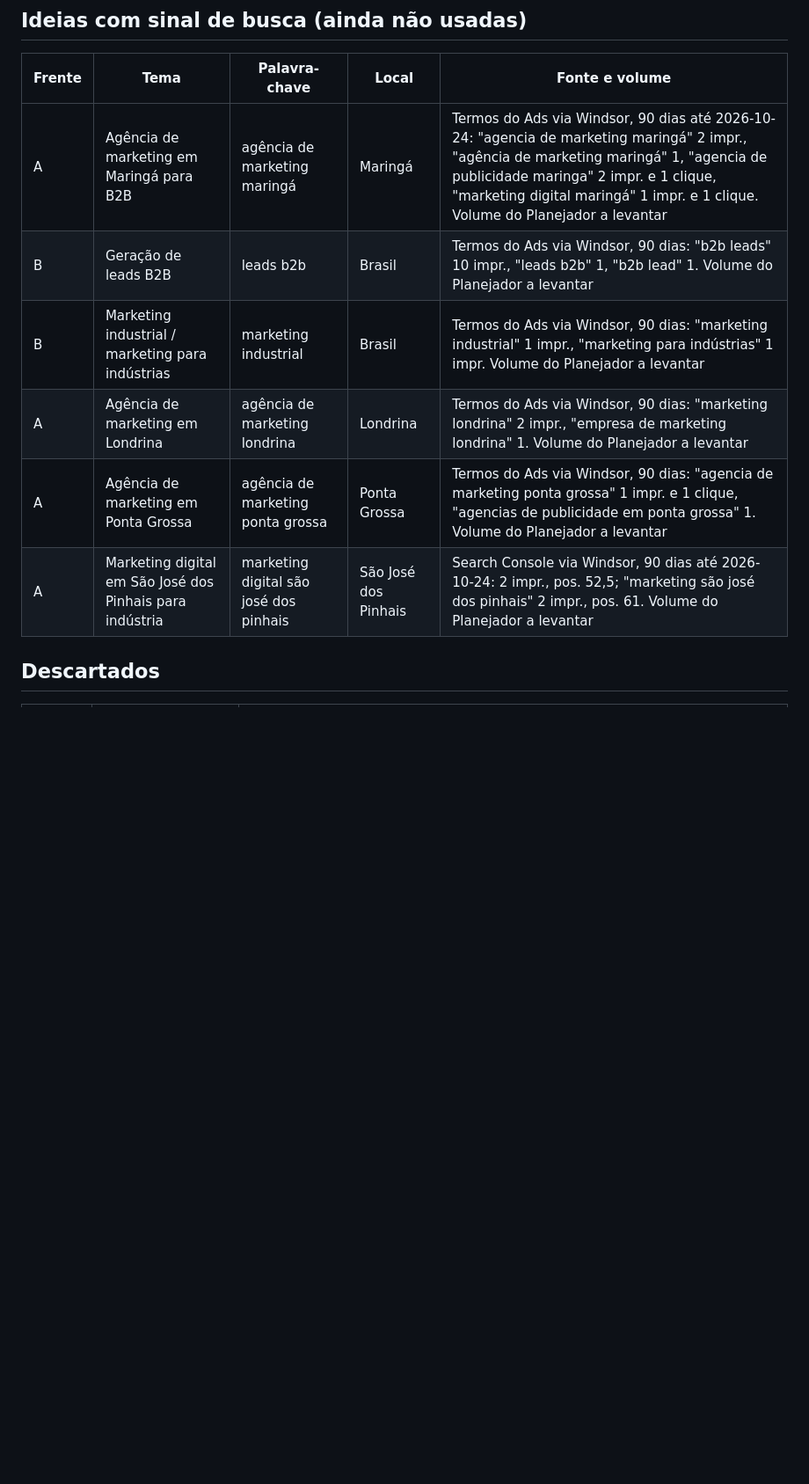
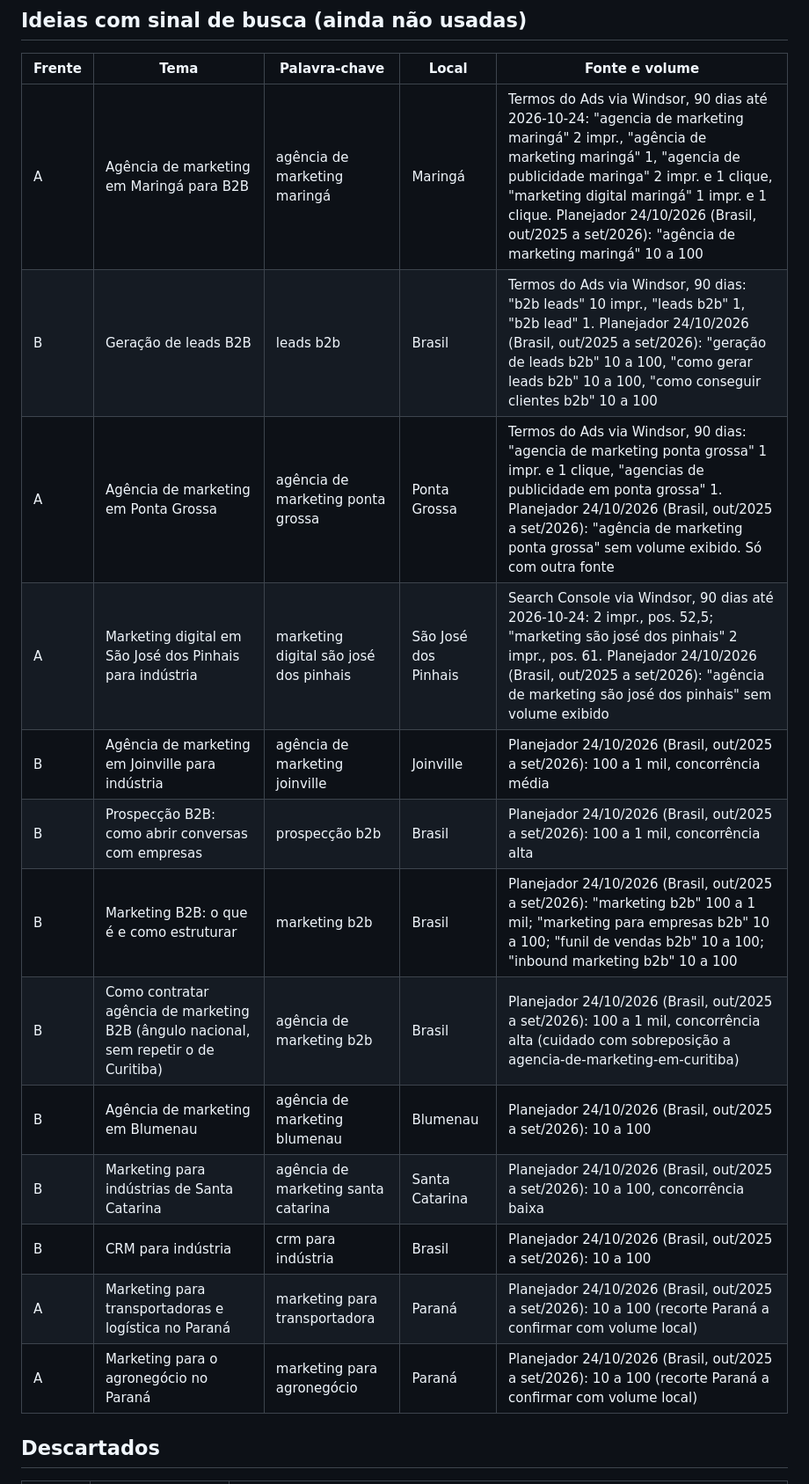
Before and after one commit to gabrielpriss/conceitop, a Markdown page: conteudo/blog/pauta.md, the part around one of its changes. Shown at 88% size. GitHub-like rendering; blank space fills up the shorter version.

Commit message:
Blog: pauta com volumes do Planejador e estoque de ideias
Co-Authored-By: Claude Opus 5.5 <noreply@anthropic.com>
Claude-Session: https://claude.ai/code/session_0164bz3VNDq3EsWFmQKHiBe2

```diff
--- a/conteudo/blog/pauta.md
+++ b/conteudo/blog/pauta.md
@@ -17,12 +17,19 @@ Registro de tudo o que a pesquisa avaliou. Toda linha leva a fonte do sinal de b
 
 | Frente | Tema | Palavra-chave | Local | Fonte e volume |
 |---|---|---|---|---|
-| A | Agência de marketing em Maringá para B2B | agência de marketing maringá | Maringá | Termos do Ads via Windsor, 90 dias até 2026-10-24: "agencia de marketing maringá" 2 impr., "agência de marketing maringá" 1, "agencia de publicidade maringa" 2 impr. e 1 clique, "marketing digital maringá" 1 impr. e 1 clique. Volume do Planejador a levantar |
-| B | Geração de leads B2B | leads b2b | Brasil | Termos do Ads via Windsor, 90 dias: "b2b leads" 10 impr., "leads b2b" 1, "b2b lead" 1. Volume do Planejador a levantar |
-| B | Marketing industrial / marketing para indústrias | marketing industrial | Brasil | Termos do Ads via Windsor, 90 dias: "marketing industrial" 1 impr., "marketing para indústrias" 1 impr. Volume do Planejador a levantar |
-| A | Agência de marketing em Londrina | agência de marketing londrina | Londrina | Termos do Ads via Windsor, 90 dias: "marketing londrina" 2 impr., "empresa de marketing londrina" 1. Volume do Planejador a levantar |
-| A | Agência de marketing em Ponta Grossa | agência de marketing ponta grossa | Ponta Grossa | Termos do Ads via Windsor, 90 dias: "agencia de marketing ponta grossa" 1 impr. e 1 clique, "agencias de publicidade em ponta grossa" 1. Volume do Planejador a levantar |
-| A | Marketing digital em São José dos Pinhais para indústria | marketing digital são josé dos pinhais | São José dos Pinhais | Search Console via Windsor, 90 dias até 2026-10-24: 2 impr., pos. 52,5; "marketing são josé dos pinhais" 2 impr., pos. 61. Volume do Planejador a levantar |
+| A | Agência de marketing em Maringá para B2B | agência de marketing maringá | Maringá | Termos do Ads via Windsor, 90 dias até 2026-10-24: "agencia de marketing maringá" 2 impr., "agência de marketing maringá" 1, "agencia de publicidade maringa" 2 impr. e 1 clique, "marketing digital maringá" 1 impr. e 1 clique. Planejador 24/10/2026 (Brasil, out/2025 a set/2026): "agência de marketing maringá" 10 a 100 |
+| B | Geração de leads B2B | leads b2b | Brasil | Termos do Ads via Windsor, 90 dias: "b2b leads" 10 impr., "leads b2b" 1, "b2b lead" 1. Planejador 24/10/2026 (Brasil, out/2025 a set/2026): "geração de leads b2b" 10 a 100, "como gerar leads b2b" 10 a 100, "como conseguir clientes b2b" 10 a 100 |
+| A | Agência de marketing em Ponta Grossa | agência de marketing ponta grossa | Ponta Grossa | Termos do Ads via Windsor, 90 dias: "agencia de marketing ponta grossa" 1 impr. e 1 clique, "agencias de publicidade em ponta grossa" 1. Planejador 24/10/2026 (Brasil, out/2025 a set/2026): "agência de marketing ponta grossa" sem volume exibido. Só com outra fonte |
+| A | Marketing digital em São José dos Pinhais para indústria | marketing digital são josé dos pinhais | São José dos Pinhais | Search Console via Windsor, 90 dias até 2026-10-24: 2 impr., pos. 52,5; "marketing são josé dos pinhais" 2 impr., pos. 61. Planejador 24/10/2026 (Brasil, out/2025 a set/2026): "agência de marketing são josé dos pinhais" sem volume exibido |
+| B | Agência de marketing em Joinville para indústria | agência de marketing joinville | Joinville | Planejador 24/10/2026 (Brasil, out/2025 a set/2026): 100 a 1 mil, concorrência média |
+| B | Prospecção B2B: como abrir conversas com empresas | prospecção b2b | Brasil | Planejador 24/10/2026 (Brasil, out/2025 a set/2026): 100 a 1 mil, concorrência alta |
+| B | Marketing B2B: o que é e como estruturar | marketing b2b | Brasil | Planejador 24/10/2026 (Brasil, out/2025 a set/2026): "marketing b2b" 100 a 1 mil; "marketing para empresas b2b" 10 a 100; "funil de vendas b2b" 10 a 100; "inbound marketing b2b" 10 a 100 |
+| B | Como contratar agência de marketing B2B (ângulo nacional, sem repetir o de Curitiba) | agência de marketing b2b | Brasil | Planejador 24/10/2026 (Brasil, out/2025 a set/2026): 100 a 1 mil, concorrência alta (cuidado com sobreposição a agencia-de-marketing-em-curitiba) |
+| B | Agência de marketing em Blumenau | agência de marketing blumenau | Blumenau | Planejador 24/10/2026 (Brasil, out/2025 a set/2026): 10 a 100 |
+| B | Marketing para indústrias de Santa Catarina | agência de marketing santa catarina | Santa Catarina | Planejador 24/10/2026 (Brasil, out/2025 a set/2026): 10 a 100, concorrência baixa |
+| B | CRM para indústria | crm para indústria | Brasil | Planejador 24/10/2026 (Brasil, out/2025 a set/2026): 10 a 100 |
+| A | Marketing para transportadoras e logística no Paraná | marketing para transportadora | Paraná | Planejador 24/10/2026 (Brasil, out/2025 a set/2026): 10 a 100 (recorte Paraná a confirmar com volume local) |
+| A | Marketing para o agronegócio no Paraná | marketing para agronegócio | Paraná | Planejador 24/10/2026 (Brasil, out/2025 a set/2026): 10 a 100 (recorte Paraná a confirmar com volume local) |
 
 ## Descartados
 
```
Also changed, not shown: other parts of conteudo/blog/pauta.md (+2 -0 lines).
